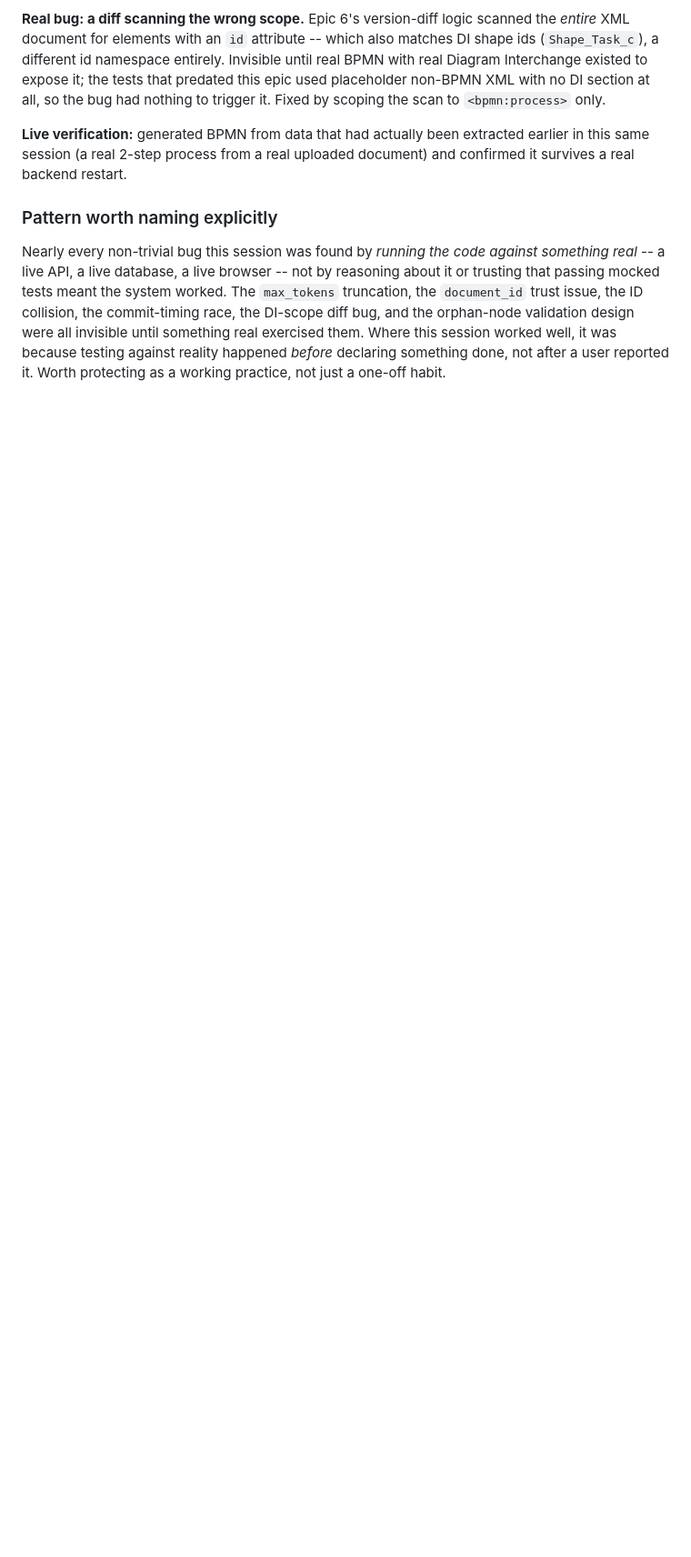
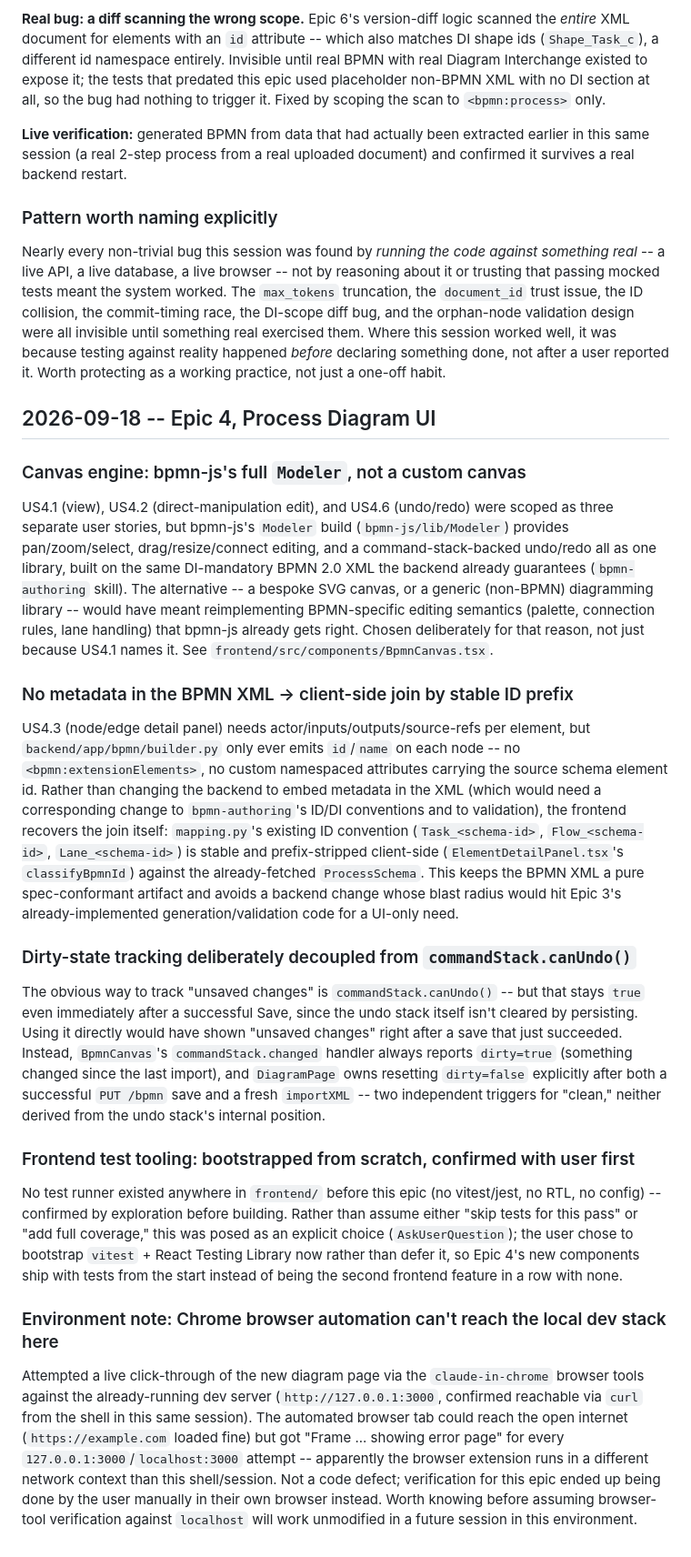
Before and after one commit to jayendukumar/agentify, a Markdown page: planning/decision-log.md, the part around the change. Shown at 91% size. Drawn GitHub-style; blank space fills up the shorter version.

Commit message:
Log Epic 4 decisions: bpmn-js choice, client-side metadata join, dirty tracking, test bootstrap
Co-Authored-By: Claude Sonnet 5 <noreply@anthropic.com>

```diff
--- a/planning/decision-log.md
+++ b/planning/decision-log.md
@@ -242,3 +242,71 @@ exercised them. Where this session worked well, it was because testing
 against reality happened *before* declaring something done, not after a
 user reported it. Worth protecting as a working practice, not just a
 one-off habit.
+
+## 2026-09-18 -- Epic 4, Process Diagram UI
+
+### Canvas engine: bpmn-js's full `Modeler`, not a custom canvas
+
+US4.1 (view), US4.2 (direct-manipulation edit), and US4.6 (undo/redo) were
+scoped as three separate user stories, but bpmn-js's `Modeler` build
+(`bpmn-js/lib/Modeler`) provides pan/zoom/select, drag/resize/connect
+editing, and a command-stack-backed undo/redo all as one library, built on
+the same DI-mandatory BPMN 2.0 XML the backend already guarantees
+(`bpmn-authoring` skill). The alternative -- a bespoke SVG canvas, or a
+generic (non-BPMN) diagramming library -- would have meant reimplementing
+BPMN-specific editing semantics (palette, connection rules, lane handling)
+that bpmn-js already gets right. Chosen deliberately for that reason, not
+just because US4.1 names it. See `frontend/src/components/BpmnCanvas.tsx`.
+
+### No metadata in the BPMN XML -> client-side join by stable ID prefix
+
+US4.3 (node/edge detail panel) needs actor/inputs/outputs/source-refs per
+element, but `backend/app/bpmn/builder.py` only ever emits `id`/`name` on
+each node -- no `<bpmn:extensionElements>`, no custom namespaced
+attributes carrying the source schema element id. Rather than changing the
+backend to embed metadata in the XML (which would need a corresponding
+change to `bpmn-authoring`'s ID/DI conventions and to validation), the
+frontend recovers the join itself: `mapping.py`'s existing ID convention
+(`Task_<schema-id>`, `Flow_<schema-id>`, `Lane_<schema-id>`) is stable and
+prefix-stripped client-side (`ElementDetailPanel.tsx`'s `classifyBpmnId`)
+against the already-fetched `ProcessSchema`. This keeps the BPMN XML a
+pure spec-conformant artifact and avoids a backend change whose blast
+radius would hit Epic 3's already-implemented generation/validation code
+for a UI-only need.
+
+### Dirty-state tracking deliberately decoupled from `commandStack.canUndo()`
+
+The obvious way to track "unsaved changes" is `commandStack.canUndo()` --
+but that stays `true` even immediately after a successful Save, since the
+undo stack itself isn't cleared by persisting. Using it directly would
+have shown "unsaved changes" right after a save that just succeeded.
+Instead, `BpmnCanvas`'s `commandStack.changed` handler always reports
+`dirty=true` (something changed since the last import), and `DiagramPage`
+owns resetting `dirty=false` explicitly after both a successful `PUT
+/bpmn` save and a fresh `importXML` -- two independent triggers for
+"clean," neither derived from the undo stack's internal position.
+
+### Frontend test tooling: bootstrapped from scratch, confirmed with user first
+
+No test runner existed anywhere in `frontend/` before this epic (no
+vitest/jest, no RTL, no config) -- confirmed by exploration before
+building. Rather than assume either "skip tests for this pass" or "add
+full coverage," this was posed as an explicit choice
+(`AskUserQuestion`); the user chose to bootstrap `vitest` + React Testing
+Library now rather than defer it, so Epic 4's new components ship with
+tests from the start instead of being the second frontend feature in a
+row with none.
+
+### Environment note: Chrome browser automation can't reach the local dev stack here
+
+Attempted a live click-through of the new diagram page via the
+`claude-in-chrome` browser tools against the already-running dev server
+(`http://127.0.0.1:3000`, confirmed reachable via `curl` from the shell in
+this same session). The automated browser tab could reach the open
+internet (`https://example.com` loaded fine) but got "Frame ... showing
+error page" for every `127.0.0.1:3000`/`localhost:3000` attempt --
+apparently the browser extension runs in a different network context than
+this shell/session. Not a code defect; verification for this epic ended up
+being done by the user manually in their own browser instead. Worth
+knowing before assuming browser-tool verification against `localhost` will
+work unmodified in a future session in this environment.
```
